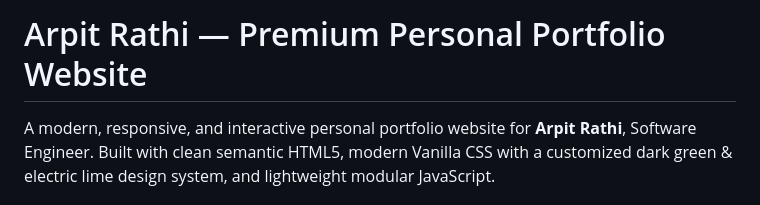
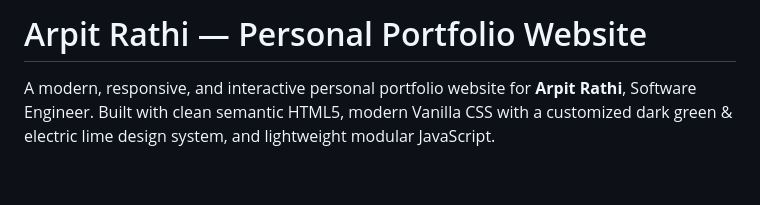
Before and after one commit to arpitrathi3/Portfolio-main, a Markdown page: README.md, the part around the change. GitHub-like rendering; blank space fills up the shorter version.

Commit message:
Update portfolio website title in README

```diff
--- a/README.md
+++ b/README.md
@@ -1,4 +1,4 @@
-# Arpit Rathi — Premium Personal Portfolio Website
+# Arpit Rathi — Personal Portfolio Website
 
 A modern, responsive, and interactive personal portfolio website for **Arpit Rathi**, Software Engineer.
 Built with clean semantic HTML5, modern Vanilla CSS with a customized dark green & electric lime design system, and lightweight modular JavaScript.
```
